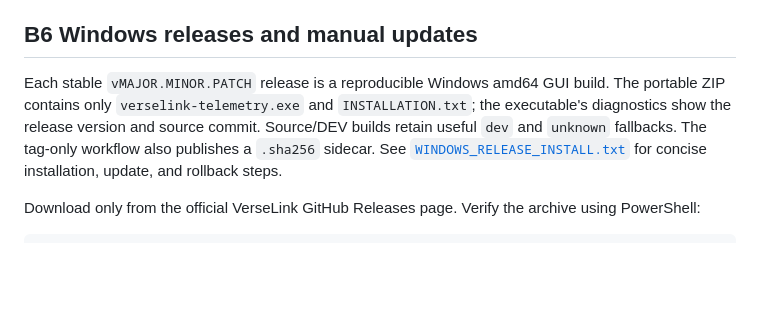
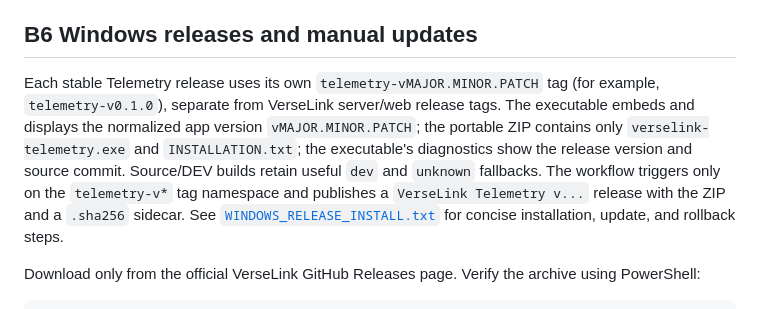
Before and after one commit to compumark/verselink, a Markdown page: telemetry/README.md, the part around the change. Drawn GitHub-style; blank space fills up the shorter version.

Commit message:
Document independent telemetry release tags

```diff
--- a/telemetry/README.md
+++ b/telemetry/README.md
@@ -381,11 +381,14 @@ is used by that procedure.
 
 ## B6 Windows releases and manual updates
 
-Each stable `vMAJOR.MINOR.PATCH` release is a reproducible Windows amd64 GUI
-build. The portable ZIP contains only `verselink-telemetry.exe` and
+Each stable Telemetry release uses its own `telemetry-vMAJOR.MINOR.PATCH` tag
+(for example, `telemetry-v0.1.0`), separate from VerseLink server/web release
+tags. The executable embeds and displays the normalized app version
+`vMAJOR.MINOR.PATCH`; the portable ZIP contains only `verselink-telemetry.exe` and
 `INSTALLATION.txt`; the executable's diagnostics show the release version and
 source commit. Source/DEV builds retain useful `dev` and `unknown` fallbacks.
-The tag-only workflow also publishes a `.sha256` sidecar. See
+The workflow triggers only on the `telemetry-v*` tag namespace and publishes
+a `VerseLink Telemetry v...` release with the ZIP and a `.sha256` sidecar. See
 [`WINDOWS_RELEASE_INSTALL.txt`](WINDOWS_RELEASE_INSTALL.txt) for concise
 installation, update, and rollback steps.
 
```
